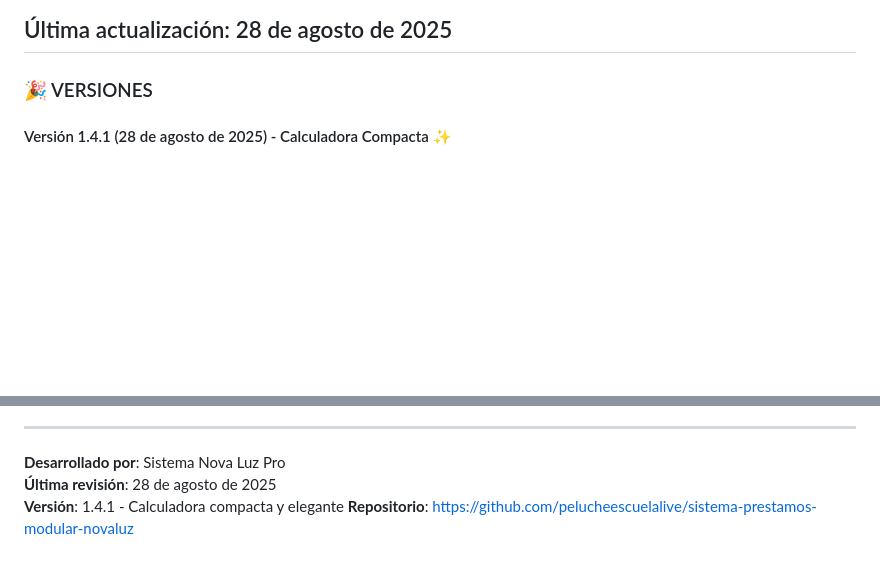
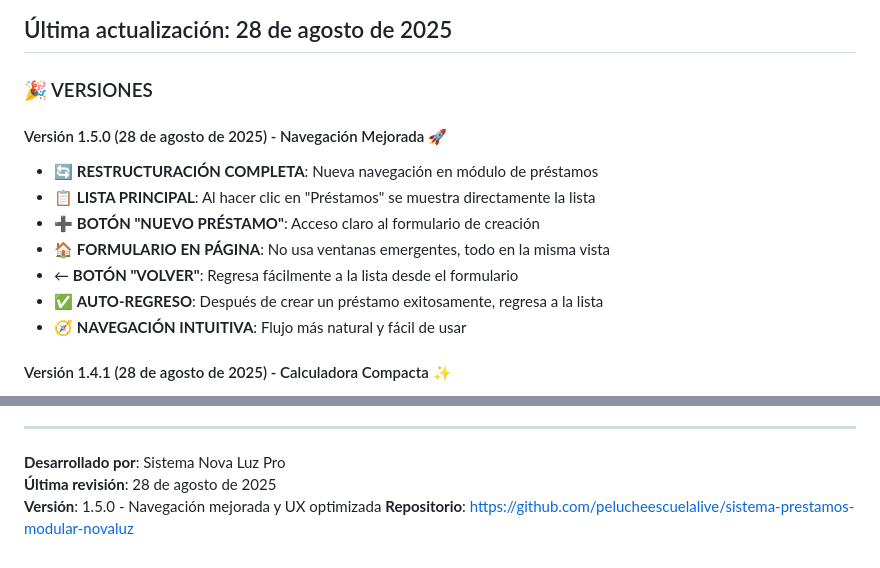
Before and after one commit to pelucheescuelalive/sistema-prestamos-modular-novaluz, a Markdown page: CHANGELOG.md, 2 parts joined by grey strips. Drawn GitHub-style; blank space fills up the shorter version.

Commit message:
- 2025-08-28 16:22

```diff
--- a/CHANGELOG.md
+++ b/CHANGELOG.md
@@ -3,6 +3,15 @@
 ## Última actualización: 28 de agosto de 2025
 
 ### 🎉 VERSIONES
+
+#### Versión 1.5.0 (28 de agosto de 2025) - Navegación Mejorada 🚀
+- 🔄 **RESTRUCTURACIÓN COMPLETA**: Nueva navegación en módulo de préstamos
+- 📋 **LISTA PRINCIPAL**: Al hacer clic en "Préstamos" se muestra directamente la lista
+- ➕ **BOTÓN "NUEVO PRÉSTAMO"**: Acceso claro al formulario de creación
+- 🏠 **FORMULARIO EN PÁGINA**: No usa ventanas emergentes, todo en la misma vista
+- ← **BOTÓN "VOLVER"**: Regresa fácilmente a la lista desde el formulario
+- ✅ **AUTO-REGRESO**: Después de crear un préstamo exitosamente, regresa a la lista
+- 🧭 **NAVEGACIÓN INTUITIVA**: Flujo más natural y fácil de usar
 
 #### Versión 1.4.1 (28 de agosto de 2025) - Calculadora Compacta ✨
 - 🎨 **REDISEÑO**: Calculadora con diseño compacto y elegante
@@ -121,5 +130,5 @@ Los siguientes tests están disponibles:
 
 **Desarrollado por**: Sistema Nova Luz Pro
 **Última revisión**: 28 de agosto de 2025
-**Versión**: 1.4.1 - Calculadora compacta y elegante
+**Versión**: 1.5.0 - Navegación mejorada y UX optimizada
 **Repositorio**: https://github.com/pelucheescuelalive/sistema-prestamos-modular-novaluz
```
